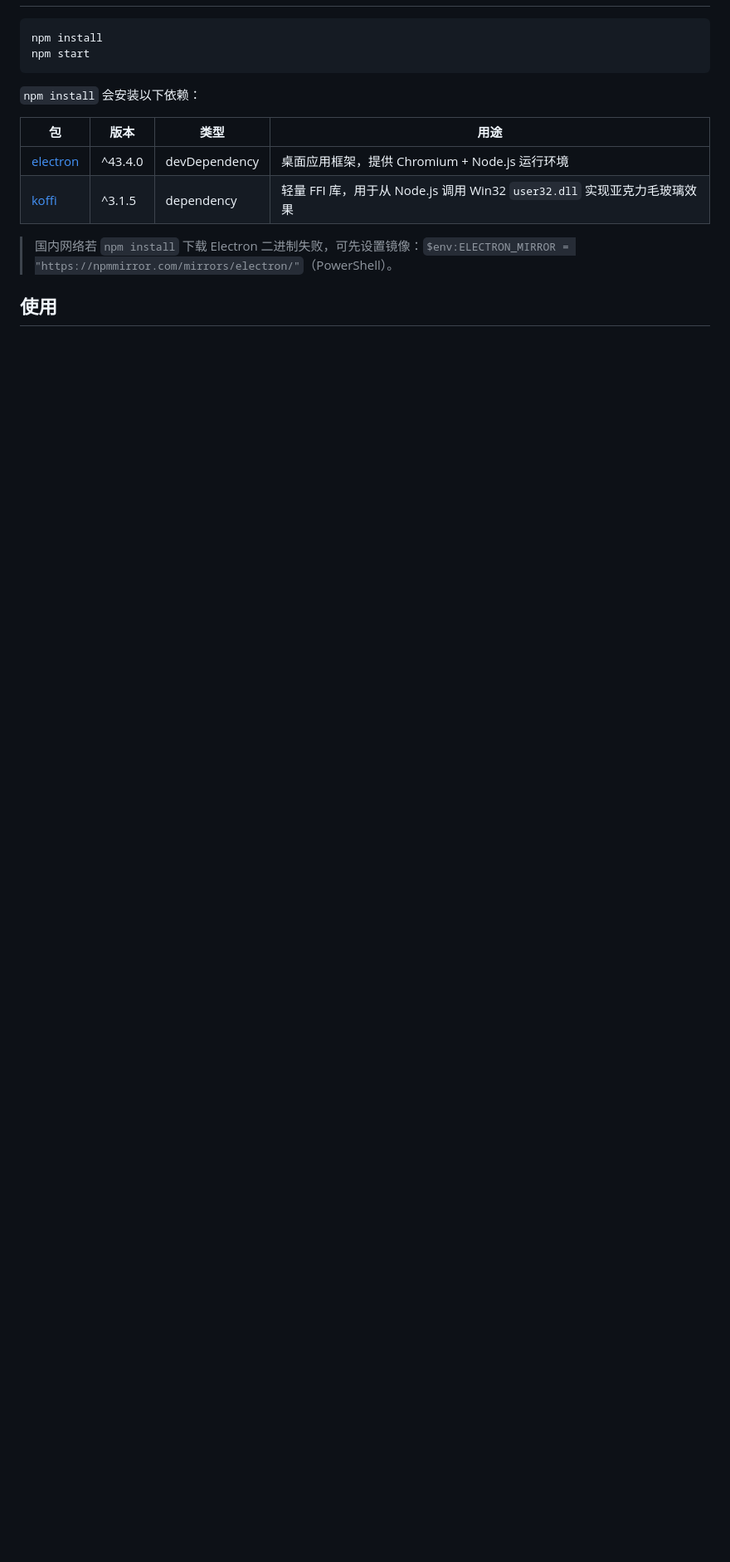
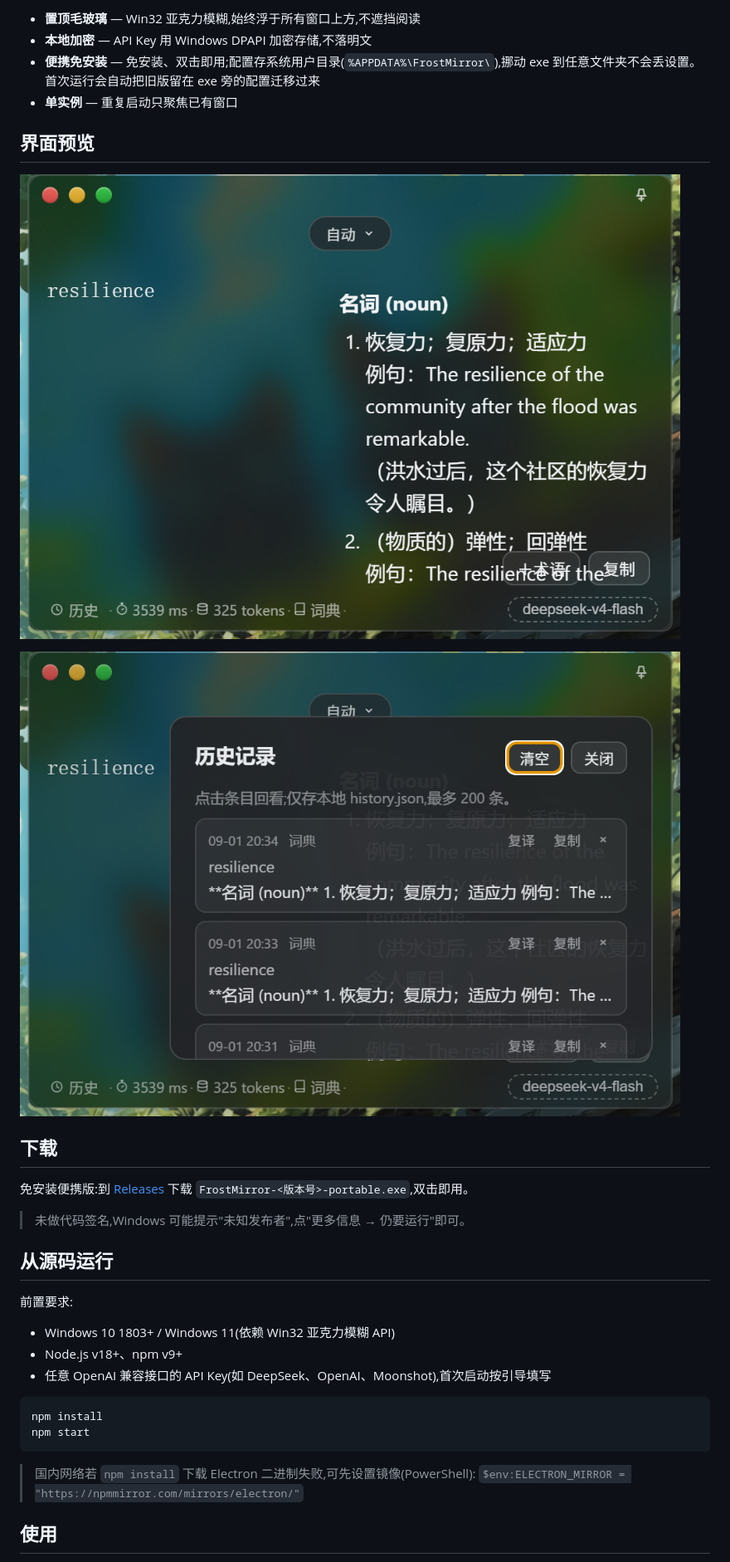
Before and after one commit to FROSTultra/FrostMirror, a Markdown page: README.md, the part around the change printed below. Shown: that part at 83% size. GitHub-like rendering; pictures changed too: image-dict.png (added), image-history.png (added); blank space fills up the shorter version.

````diff
--- a/README.md
+++ b/README.md
@@ -33,17 +37,35 @@
+- **置顶毛玻璃** — Win32 亚克力模糊,始终浮于所有窗口上方,不遮挡阅读
+- **本地加密** — API Key 用 Windows DPAPI 加密存储,不落明文
+- **便携免安装** — 免安装、双击即用;配置存系统用户目录(`%APPDATA%\FrostMirror\`),挪动 exe 到任意文件夹不会丢设置。首次运行会自动把旧版留在 exe 旁的配置迁移过来
+- **单实例** — 重复启动只聚焦已有窗口
+
+## 界面预览
+
+![词典模式:词性、释义、例句与常用搭配](image-dict.png)
+
+![历史记录:本地保存,回看 / 复译 / 复制 / 删除](image-history.png)
+
+## 下载
+
+免安装便携版:到 [Releases](https://github.com/FROSTultra/FrostMirror/releases) 下载 `FrostMirror-<版本号>-portable.exe`,双击即用。
+
+> 未做代码签名,Windows 可能提示"未知发布者",点"更多信息 → 仍要运行"即可。
+
+## 从源码运行
+
+前置要求:
+
+- Windows 10 1803+ / Windows 11(依赖 Win32 亚克力模糊 API)
+- Node.js v18+、npm v9+
+- 任意 OpenAI 兼容接口的 API Key(如 DeepSeek、OpenAI、Moonshot),首次启动按引导填写
 
 ```bash
 npm install
 npm start
 ```
 
-`npm install` 会安装以下依赖：
-
-| 包 | 版本 | 类型 | 用途 |
-|---|---|---|---|
-| [electron](https://www.electronjs.org/) | ^43.4.0 | devDependency | 桌面应用框架，提供 Chromium + Node.js 运行环境 |
-| [koffi](https://github.com/Koromix/koffi) | ^3.1.5 | dependency | 轻量 FFI 库，用于从 Node.js 调用 Win32 `user32.dll` 实现亚克力毛玻璃效果 |
-
-> 国内网络若 `npm install` 下载 Electron 二进制失败，可先设置镜像：`$env:ELECTRON_MIRROR = "https://npmmirror.com/mirrors/electron/"`（PowerShell）。
+> 国内网络若 `npm install` 下载 Electron 二进制失败,可先设置镜像(PowerShell):
+> `$env:ELECTRON_MIRROR = "https://npmmirror.com/mirrors/electron/"`
 
 ## 使用
 
````
Also changed, not shown: other parts of README.md (+78 -44 lines), image-main.png (added), image.png (deleted), 15 other files.
